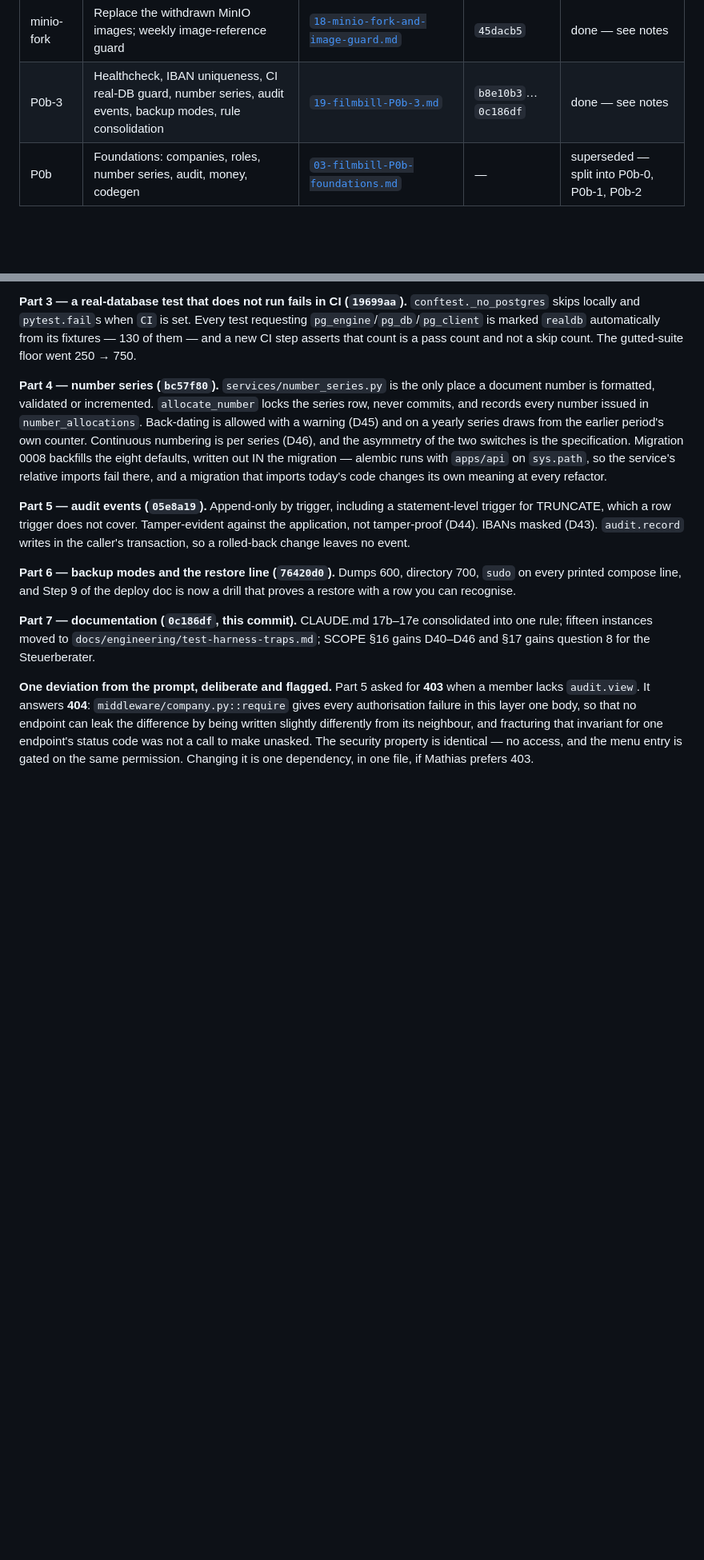
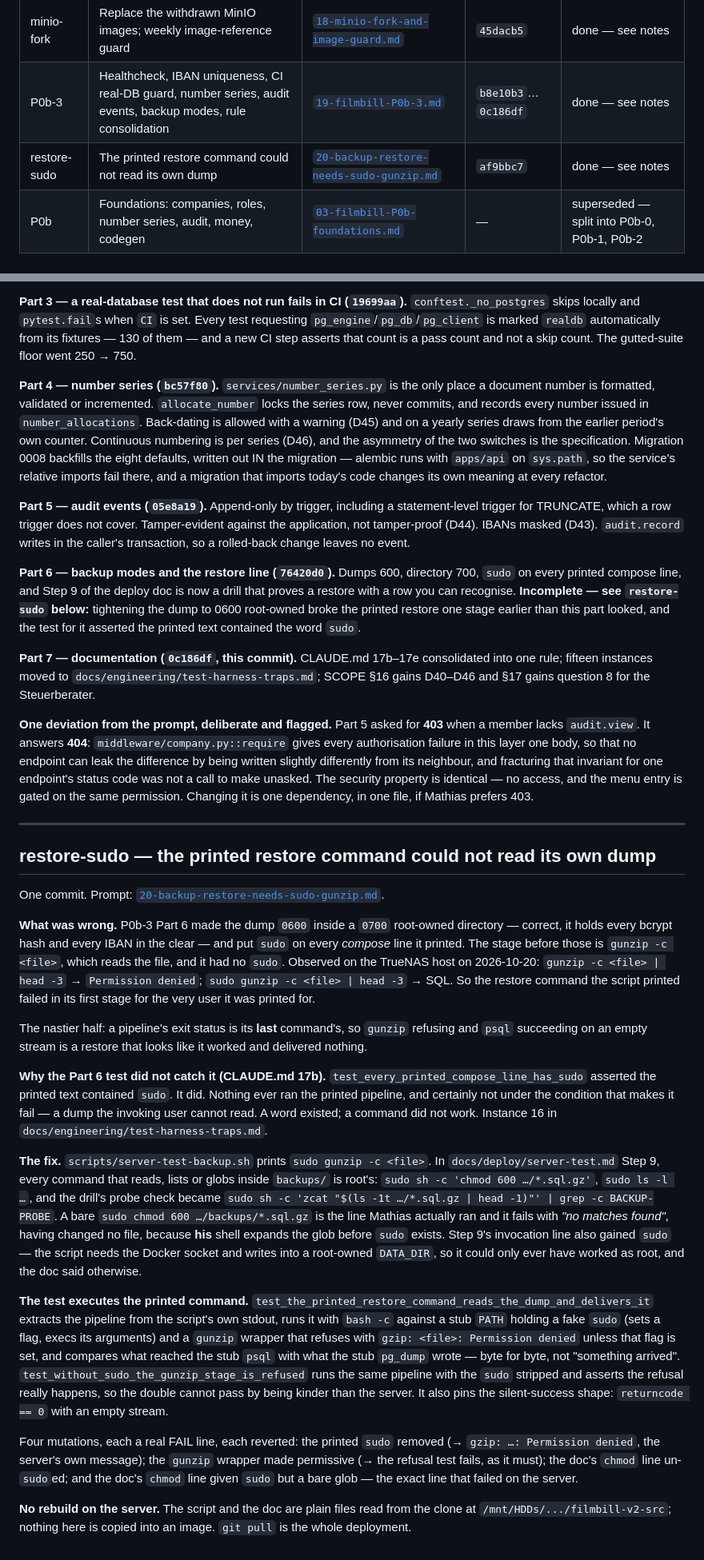
Before and after one commit to OddOne1/FilmBill, a Markdown page: docs/prompts/INDEX.md, 2 parts joined by grey strips. Shown at 80% size. Drawn GitHub-style; blank space fills up the shorter version.

Commit message:
Record the restore-sudo fix in the prompt index
Its own commit because the row names the commit it describes, which the
commit cannot contain — the same reason `b5ad84f`, `82e3523` and `3008741`
are separate.

Co-Authored-By: Claude Opus 5 <noreply@anthropic.com>

```diff
--- a/docs/prompts/INDEX.md
+++ b/docs/prompts/INDEX.md
@@ -18,6 +18,7 @@ from them. `docs/SCOPE.md` is where the product is decided.
 | server-test | A LAN-only test instance on the TrueNAS server | [`17-server-test-instance.md`](17-server-test-instance.md) | `eb9f4dd` | done — see notes |
 | minio-fork | Replace the withdrawn MinIO images; weekly image-reference guard | [`18-minio-fork-and-image-guard.md`](18-minio-fork-and-image-guard.md) | `45dacb5` | done — see notes |
 | P0b-3 | Healthcheck, IBAN uniqueness, CI real-DB guard, number series, audit events, backup modes, rule consolidation | [`19-filmbill-P0b-3.md`](19-filmbill-P0b-3.md) | `b8e10b3`…`0c186df` | done — see notes |
+| restore-sudo | The printed restore command could not read its own dump | [`20-backup-restore-needs-sudo-gunzip.md`](20-backup-restore-needs-sudo-gunzip.md) | `af9bbc7` | done — see notes |
 | P0b | Foundations: companies, roles, number series, audit, money, codegen | [`03-filmbill-P0b-foundations.md`](03-filmbill-P0b-foundations.md) | — | superseded — split into P0b-0, P0b-1, P0b-2 |
 
 ---
@@ -931,6 +932,9 @@ change leaves no event.
 **Part 6 — backup modes and the restore line (`76420d0`).** Dumps 600,
 directory 700, `sudo` on every printed compose line, and Step 9 of the deploy
 doc is now a drill that proves a restore with a row you can recognise.
+**Incomplete — see `restore-sudo` below:** tightening the dump to 0600
+root-owned broke the printed restore one stage earlier than this part looked,
+and the test for it asserted the printed text contained the word `sudo`.
 
 **Part 7 — documentation (`0c186df`, this commit).** CLAUDE.md 17b–17e
 consolidated into one rule; fifteen instances moved to
@@ -946,3 +950,63 @@ one endpoint's status code was not a call to make unasked. The security
 property is identical — no access, and the menu entry is gated on the same
 permission. Changing it is one dependency, in one file, if Mathias prefers
 403.
+
+---
+
+## restore-sudo — the printed restore command could not read its own dump
+
+One commit. Prompt: [`20-backup-restore-needs-sudo-gunzip.md`](20-backup-restore-needs-sudo-gunzip.md).
+
+**What was wrong.** P0b-3 Part 6 made the dump `0600` inside a `0700`
+root-owned directory — correct, it holds every bcrypt hash and every IBAN in
+the clear — and put `sudo` on every *compose* line it printed. The stage
+before those is `gunzip -c <file>`, which reads the file, and it had no
+`sudo`. Observed on the TrueNAS host on 2026-10-20:
+`gunzip -c <file> | head -3` → `Permission denied`;
+`sudo gunzip -c <file> | head -3` → SQL. So the restore command the script
+printed failed in its first stage for the very user it was printed for.
+
+The nastier half: a pipeline's exit status is its **last** command's, so
+`gunzip` refusing and `psql` succeeding on an empty stream is a restore that
+looks like it worked and delivered nothing.
+
+**Why the Part 6 test did not catch it (CLAUDE.md 17b).**
+`test_every_printed_compose_line_has_sudo` asserted the printed text contained
+`sudo`. It did. Nothing ever ran the printed pipeline, and certainly not under
+the condition that makes it fail — a dump the invoking user cannot read. A
+word existed; a command did not work. Instance 16 in
+`docs/engineering/test-harness-traps.md`.
+
+**The fix.** `scripts/server-test-backup.sh` prints `sudo gunzip -c <file>`.
+In `docs/deploy/server-test.md` Step 9, every command that reads, lists or
+globs inside `backups/` is root's: `sudo sh -c 'chmod 600 …/*.sql.gz'`,
+`sudo ls -l …`, and the drill's probe check became
+`sudo sh -c 'zcat "$(ls -1t …/*.sql.gz | head -1)"' | grep -c BACKUP-PROBE`.
+A bare `sudo chmod 600 …/backups/*.sql.gz` is the line Mathias actually ran
+and it fails with *"no matches found"*, having changed no file, because **his**
+shell expands the glob before `sudo` exists. Step 9's invocation line also
+gained `sudo` — the script needs the Docker socket and writes into a
+root-owned `DATA_DIR`, so it could only ever have worked as root, and the doc
+said otherwise.
+
+**The test executes the printed command.**
+`test_the_printed_restore_command_reads_the_dump_and_delivers_it` extracts the
+pipeline from the script's own stdout, runs it with `bash -c` against a stub
+`PATH` holding a fake `sudo` (sets a flag, execs its arguments) and a `gunzip`
+wrapper that refuses with `gzip: <file>: Permission denied` unless that flag
+is set, and compares what reached the stub `psql` with what the stub
+`pg_dump` wrote — byte for byte, not "something arrived".
+`test_without_sudo_the_gunzip_stage_is_refused` runs the same pipeline with
+the `sudo` stripped and asserts the refusal really happens, so the double
+cannot pass by being kinder than the server. It also pins the silent-success
+shape: `returncode == 0` with an empty stream.
+
+Four mutations, each a real FAIL line, each reverted: the printed `sudo`
+removed (→ `gzip: …: Permission denied`, the server's own message); the
+`gunzip` wrapper made permissive (→ the refusal test fails, as it must); the
+doc's `chmod` line un-`sudo`ed; and the doc's `chmod` line given `sudo` but a
+bare glob — the exact line that failed on the server.
+
+**No rebuild on the server.** The script and the doc are plain files read from
+the clone at `/mnt/HDDs/.../filmbill-v2-src`; nothing here is copied into an
+image. `git pull` is the whole deployment.
```
